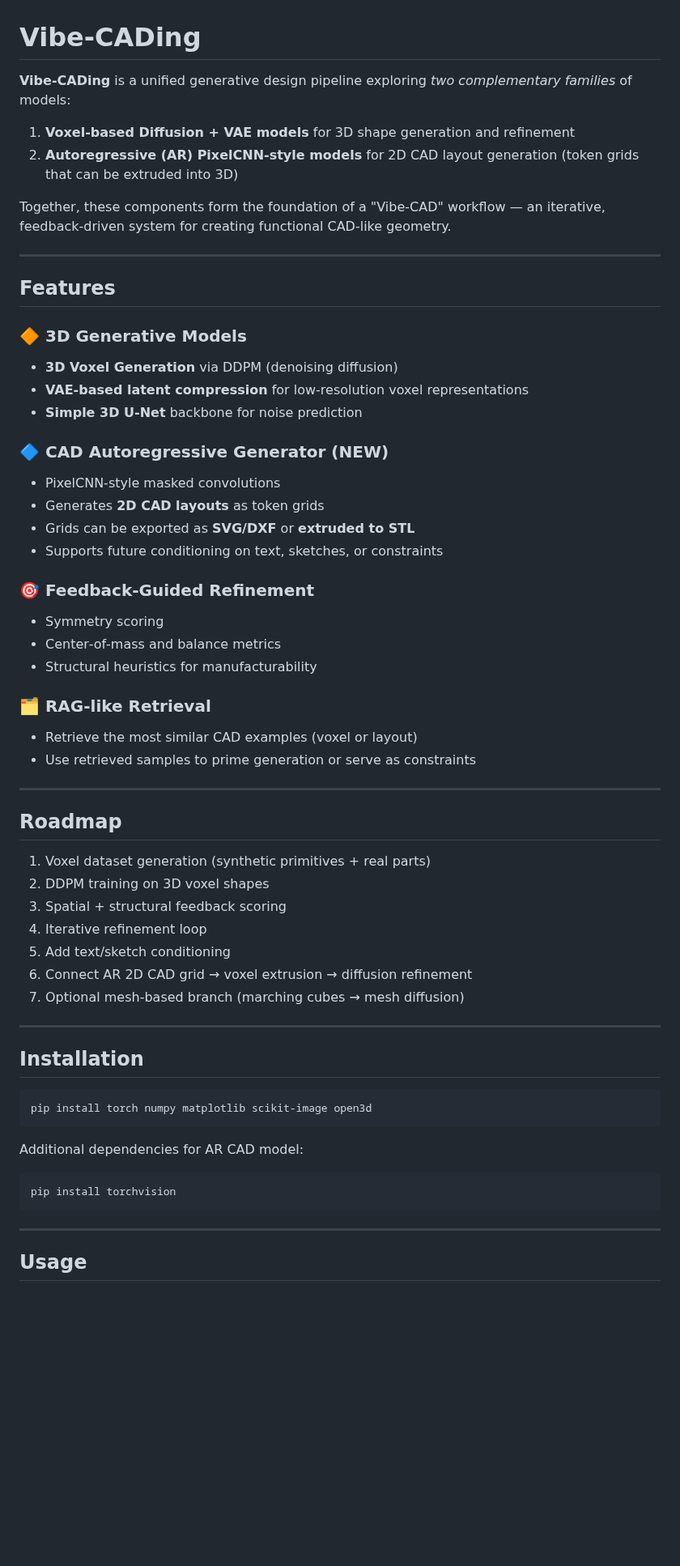
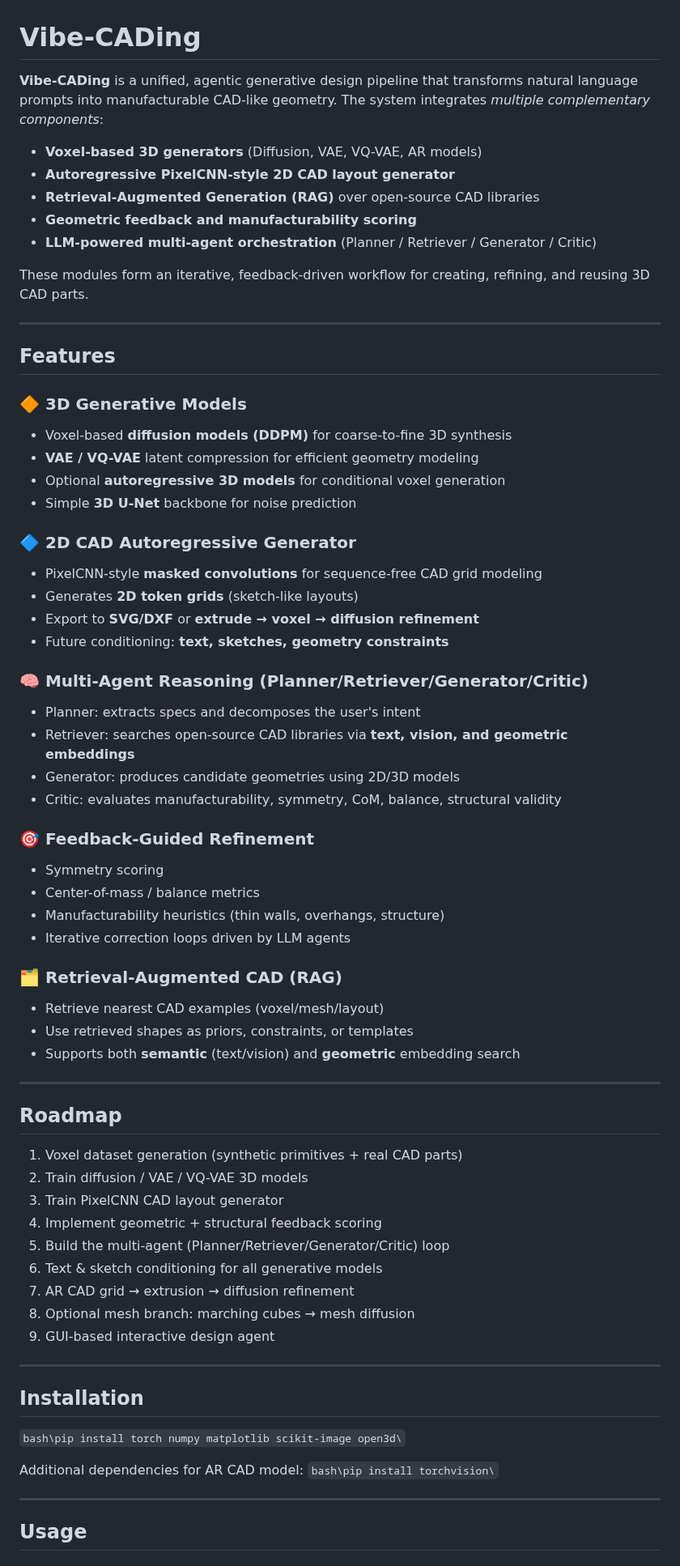
Before and after one commit to Masoudjafaripour/Vibe_CADing, a Markdown page: README.md, the part around one of its changes. Shown at 81% size. Drawn GitHub-style; blank space fills up the shorter version.

````diff
--- a/README.md
+++ b/README.md
@@ -1,11 +1,14 @@
 # Vibe-CADing
 
-**Vibe-CADing** is a unified generative design pipeline exploring *two complementary families* of models:
+**Vibe-CADing** is a unified, agentic generative design pipeline that transforms natural language prompts into manufacturable CAD-like geometry. The system integrates *multiple complementary components*:
 
-1. **Voxel-based Diffusion + VAE models** for 3D shape generation and refinement
-2. **Autoregressive (AR) PixelCNN-style models** for 2D CAD layout generation (token grids that can be extruded into 3D)
+* **Voxel-based 3D generators** (Diffusion, VAE, VQ-VAE, AR models)
+* **Autoregressive PixelCNN-style 2D CAD layout generator**
+* **Retrieval-Augmented Generation (RAG)** over open-source CAD libraries
+* **Geometric feedback and manufacturability scoring**
+* **LLM-powered multi-agent orchestration** (Planner / Retriever / Generator / Critic)
 
-Together, these components form the foundation of a "Vibe-CAD" workflow — an iterative, feedback-driven system for creating functional CAD-like geometry.
+These modules form an iterative, feedback-driven workflow for creating, refining, and reusing 3D CAD parts.
 
 ---
 
@@ -13,53 +16,60 @@ Together, these components form the foundation of a "Vibe-CAD" workflow — an i
 
 ### 🔶 3D Generative Models
 
-* **3D Voxel Generation** via DDPM (denoising diffusion)
-* **VAE-based latent compression** for low‑resolution voxel representations
-* **Simple 3D U‑Net** backbone for noise prediction
+* Voxel-based **diffusion models (DDPM)** for coarse-to-fine 3D synthesis
+* **VAE / VQ-VAE** latent compression for efficient geometry modeling
+* Optional **autoregressive 3D models** for conditional voxel generation
+* Simple **3D U-Net** backbone for noise prediction
 
-### 🔷 CAD Autoregressive Generator (NEW)
+### 🔷 2D CAD Autoregressive Generator
 
-* PixelCNN‑style masked convolutions
-* Generates **2D CAD layouts** as token grids
-* Grids can be exported as **SVG/DXF** or **extruded to STL**
-* Supports future conditioning on text, sketches, or constraints
+* PixelCNN-style **masked convolutions** for sequence-free CAD grid modeling
+* Generates **2D token grids** (sketch-like layouts)
+* Export to **SVG/DXF** or **extrude → voxel → diffusion refinement**
+* Future conditioning: **text, sketches, geometry constraints**
 
-### 🎯 Feedback‑Guided Refinement
+### 🧠 Multi-Agent Reasoning (Planner/Retriever/Generator/Critic)
+
+* Planner: extracts specs and decomposes the user's intent
+* Retriever: searches open-source CAD libraries via **text, vision, and geometric embeddings**
+* Generator: produces candidate geometries using 2D/3D models
+* Critic: evaluates manufacturability, symmetry, CoM, balance, structural validity
+
+### 🎯 Feedback-Guided Refinement
 
 * Symmetry scoring
-* Center‑of‑mass and balance metrics
-* Structural heuristics for manufacturability
+* Center-of-mass / balance metrics
+* Manufacturability heuristics (thin walls, overhangs, structure)
+* Iterative correction loops driven by LLM agents
 
-### 🗂 RAG‑like Retrieval
+### 🗂 Retrieval-Augmented CAD (RAG)
 
-* Retrieve the most similar CAD examples (voxel or layout)
-* Use retrieved samples to prime generation or serve as constraints
+* Retrieve nearest CAD examples (voxel/mesh/layout)
+* Use retrieved shapes as priors, constraints, or templates
+* Supports both **semantic** (text/vision) and **geometric** embedding search
 
 ---
 
 ## Roadmap
 
-1. Voxel dataset generation (synthetic primitives + real parts)
-2. DDPM training on 3D voxel shapes
-3. Spatial + structural feedback scoring
-4. Iterative refinement loop
-5. Add text/sketch conditioning
-6. Connect AR 2D CAD grid → voxel extrusion → diffusion refinement
-7. Optional mesh-based branch (marching cubes → mesh diffusion)
+1. Voxel dataset generation (synthetic primitives + real CAD parts)
+2. Train diffusion / VAE / VQ-VAE 3D models
+3. Train PixelCNN CAD layout generator
+4. Implement geometric + structural feedback scoring
+5. Build the multi-agent (Planner/Retriever/Generator/Critic) loop
+6. Text & sketch conditioning for all generative models
+7. AR CAD grid → extrusion → diffusion refinement
+8. Optional mesh branch: marching cubes → mesh diffusion
+9. GUI-based interactive design agent
 
 ---
 
 ## Installation
 
-```bash
-pip install torch numpy matplotlib scikit-image open3d
-```
+`bash\pip install torch numpy matplotlib scikit-image open3d\`
 
 Additional dependencies for AR CAD model:
-
-```bash
-pip install torchvision
-```
+`bash\pip install torchvision\`
 
 ---
 
````
Also changed, not shown: other parts of README.md (+12 -10 lines).
